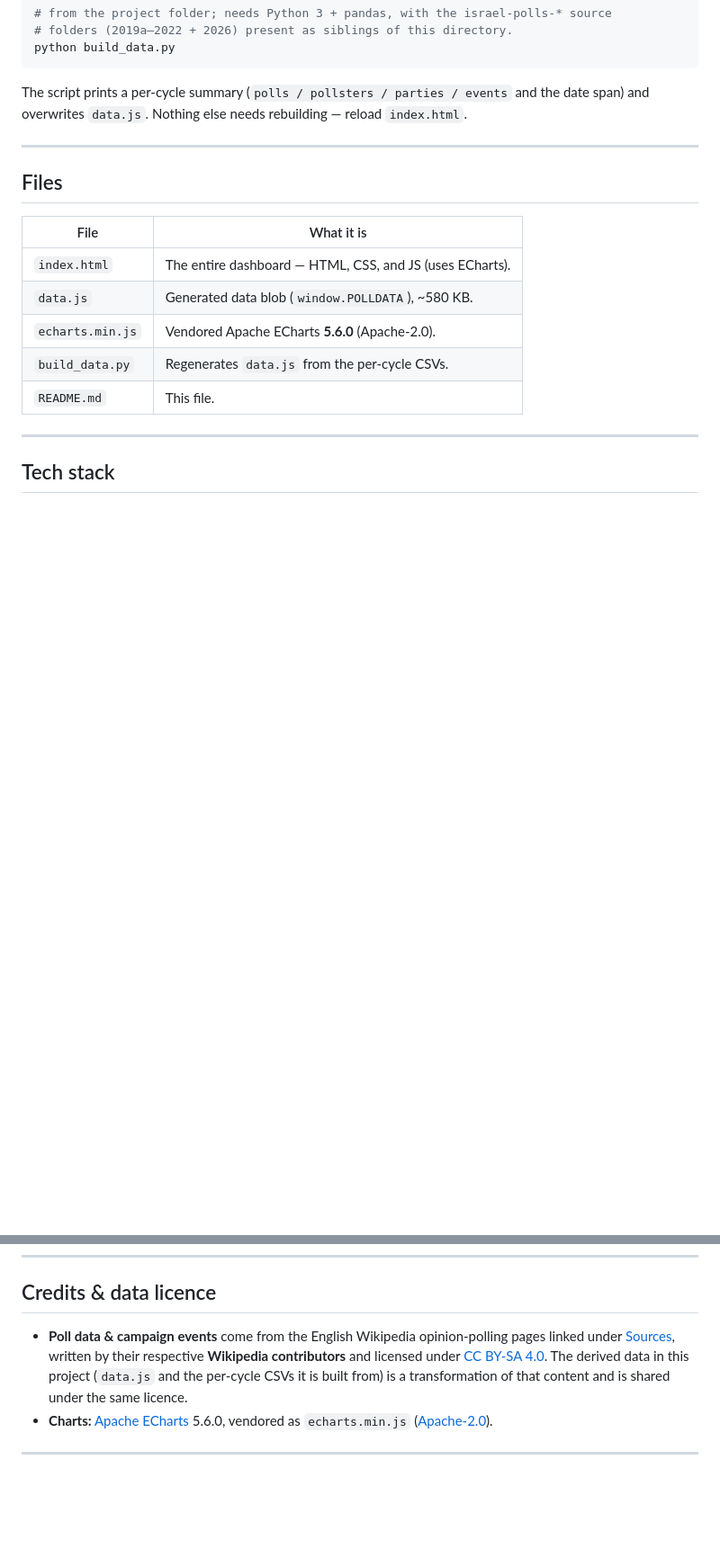
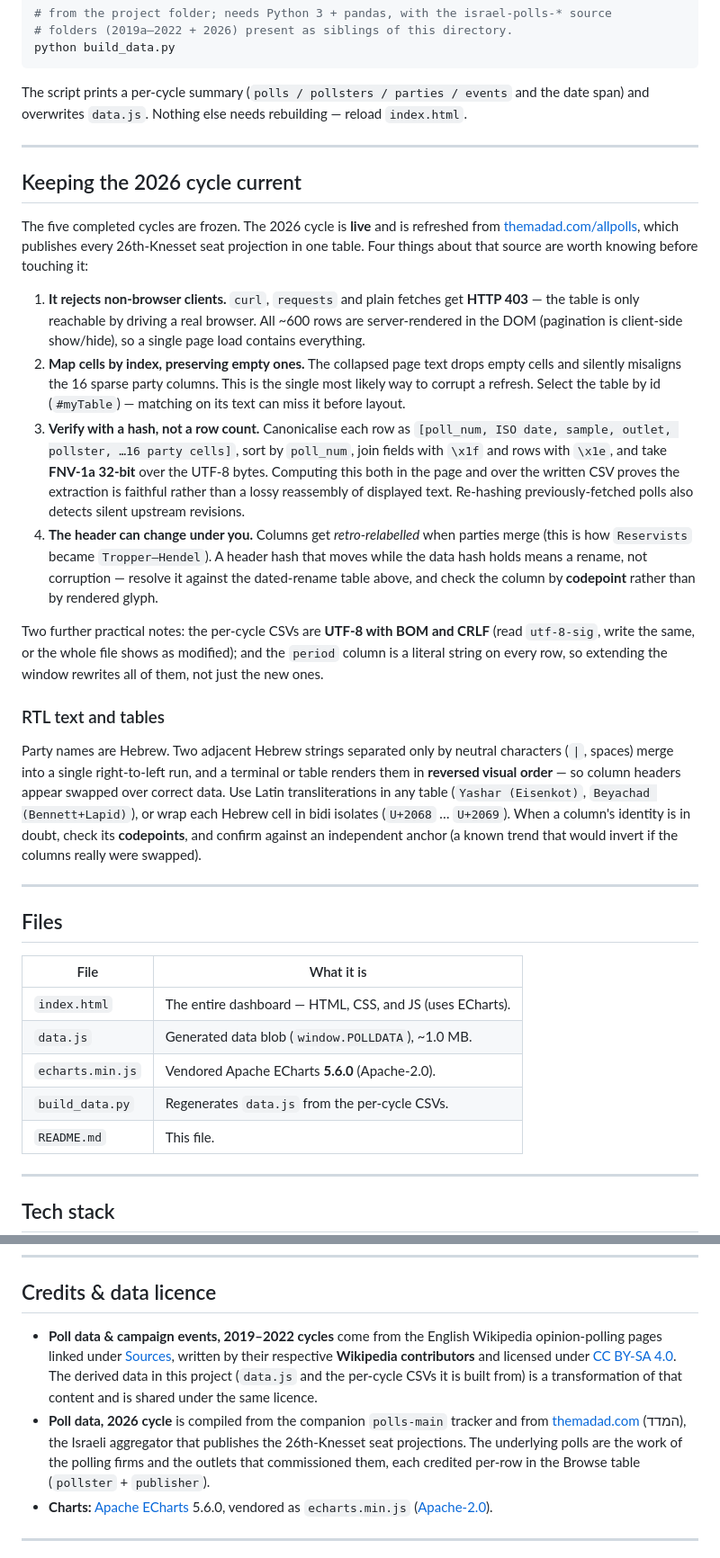
Before and after one commit to YardenMorad2003/israel-polls-dashboard, a Markdown page: README.md, 2 parts joined by grey strips. Shown at 90% size. Drawn GitHub-style; blank space fills up the shorter version.

```diff
--- a/README.md
+++ b/README.md
@@ -336,12 +364,50 @@ overwrites `data.js`. Nothing else needs rebuilding — reload `index.html`.
 
 ---
 
+## Keeping the 2026 cycle current
+
+The five completed cycles are frozen. The 2026 cycle is **live** and is refreshed from
+[themadad.com/allpolls](https://themadad.com/allpolls/), which publishes every 26th-Knesset seat
+projection in one table. Four things about that source are worth knowing before touching it:
+
+1. **It rejects non-browser clients.** `curl`, `requests` and plain fetches get **HTTP 403** — the
+   table is only reachable by driving a real browser. All ~600 rows are server-rendered in the DOM
+   (pagination is client-side show/hide), so a single page load contains everything.
+2. **Map cells by index, preserving empty ones.** The collapsed page text drops empty cells and
+   silently misaligns the 16 sparse party columns. This is the single most likely way to corrupt a
+   refresh. Select the table by id (`#myTable`) — matching on its text can miss it before layout.
+3. **Verify with a hash, not a row count.** Canonicalise each row as
+   `[poll_num, ISO date, sample, outlet, pollster, …16 party cells]`, sort by `poll_num`, join fields
+   with `\x1f` and rows with `\x1e`, and take **FNV-1a 32-bit** over the UTF-8 bytes. Computing this
+   both in the page and over the written CSV proves the extraction is faithful rather than a lossy
+   reassembly of displayed text. Re-hashing previously-fetched polls also detects silent upstream
+   revisions.
+4. **The header can change under you.** Columns get *retro-relabelled* when parties merge (this is
+   how `Reservists` became `Tropper–Hendel`). A header hash that moves while the data hash holds means
+   a rename, not corruption — resolve it against the dated-rename table above, and check the column by
+   **codepoint** rather than by rendered glyph.
+
+Two further practical notes: the per-cycle CSVs are **UTF-8 with BOM and CRLF** (read `utf-8-sig`,
+write the same, or the whole file shows as modified); and the `period` column is a literal string on
+every row, so extending the window rewrites all of them, not just the new ones.
+
+### RTL text and tables
+
+Party names are Hebrew. Two adjacent Hebrew strings separated only by neutral characters (`|`, spaces)
+merge into a single right-to-left run, and a terminal or table renders them in **reversed visual
+order** — so column headers appear swapped over correct data. Use Latin transliterations in any table
+(`Yashar (Eisenkot)`, `Beyachad (Bennett+Lapid)`), or wrap each Hebrew cell in bidi isolates
+(`U+2068` … `U+2069`). When a column's identity is in doubt, check its **codepoints**, and confirm
+against an independent anchor (a known trend that would invert if the columns really were swapped).
+
+---
+
 ## Files
 
 | File | What it is |
 |------|------------|
 | `index.html` | The entire dashboard — HTML, CSS, and JS (uses ECharts). |
-| `data.js` | Generated data blob (`window.POLLDATA`), ~580 KB. |
+| `data.js` | Generated data blob (`window.POLLDATA`), ~1.0 MB. |
 | `echarts.min.js` | Vendored Apache ECharts **5.6.0** (Apache-2.0). |
 | `build_data.py` | Regenerates `data.js` from the per-cycle CSVs. |
 | `README.md` | This file. |
@@ -361,11 +427,15 @@ overwrites `data.js`. Nothing else needs rebuilding — reload `index.html`.
 
 ## Credits & data licence
 
-- **Poll data & campaign events** come from the English Wikipedia opinion-polling pages linked under
-  [Sources](#sources), written by their respective **Wikipedia contributors** and licensed under
-  [CC BY-SA 4.0](https://creativecommons.org/licenses/by-sa/4.0/). The derived data in this project
-  (`data.js` and the per-cycle CSVs it is built from) is a transformation of that content and is
-  shared under the same licence.
+- **Poll data & campaign events, 2019–2022 cycles** come from the English Wikipedia opinion-polling
+  pages linked under [Sources](#sources), written by their respective **Wikipedia contributors** and
+  licensed under [CC BY-SA 4.0](https://creativecommons.org/licenses/by-sa/4.0/). The derived data in
+  this project (`data.js` and the per-cycle CSVs it is built from) is a transformation of that content
+  and is shared under the same licence.
+- **Poll data, 2026 cycle** is compiled from the companion `polls-main` tracker and from
+  [themadad.com](https://themadad.com/allpolls/) (המדד), the Israeli aggregator that publishes the
+  26th-Knesset seat projections. The underlying polls are the work of the polling firms and the outlets
+  that commissioned them, each credited per-row in the Browse table (`pollster` + `publisher`).
 - **Charts:** [Apache ECharts](https://echarts.apache.org/) 5.6.0, vendored as `echarts.min.js`
   ([Apache-2.0](https://www.apache.org/licenses/LICENSE-2.0)).
 
```
Also changed, not shown: other parts of README.md (+39 -11 lines).
